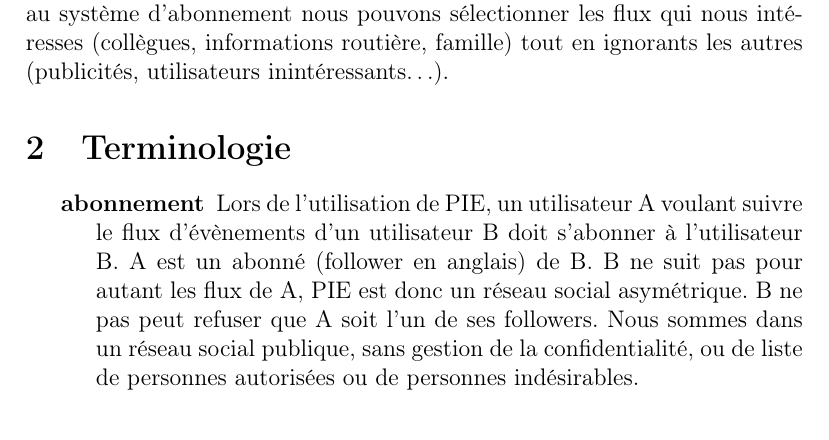
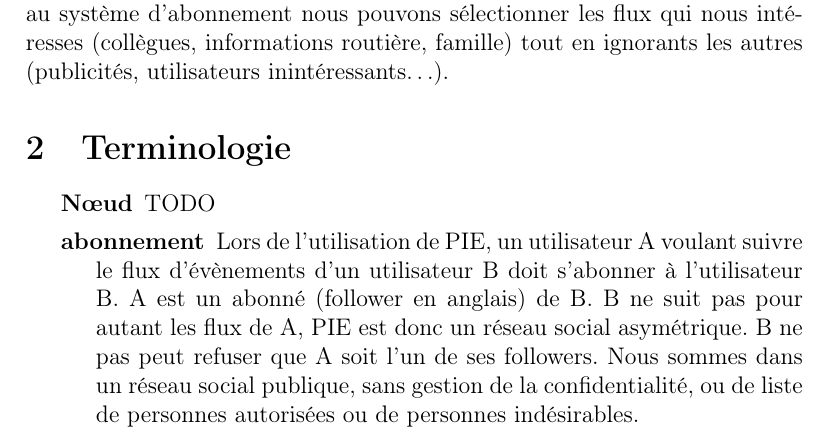
Before and after one commit to airplug-pie/rapport, a LaTeX document (rapport.tex, which reads terminologie.tex): part of page 2 of 10, cut so that both start at the same text. Compiled offline with pdfLaTeX.

Commit message:
Ajout du mot noeud dans la terminologie.

```diff
--- a/terminologie.tex
+++ b/terminologie.tex
@@ -3,6 +3,8 @@
 \section{Terminologie}
 
 \begin{description}
+
+\item[N\oe ud] TODO
 
 \item[abonnement]
 Lors de l'utilisation de PIE, un utilisateur A voulant suivre le flux d'évènements d'un utilisateur B doit s'abonner à l'utilisateur B.
```
